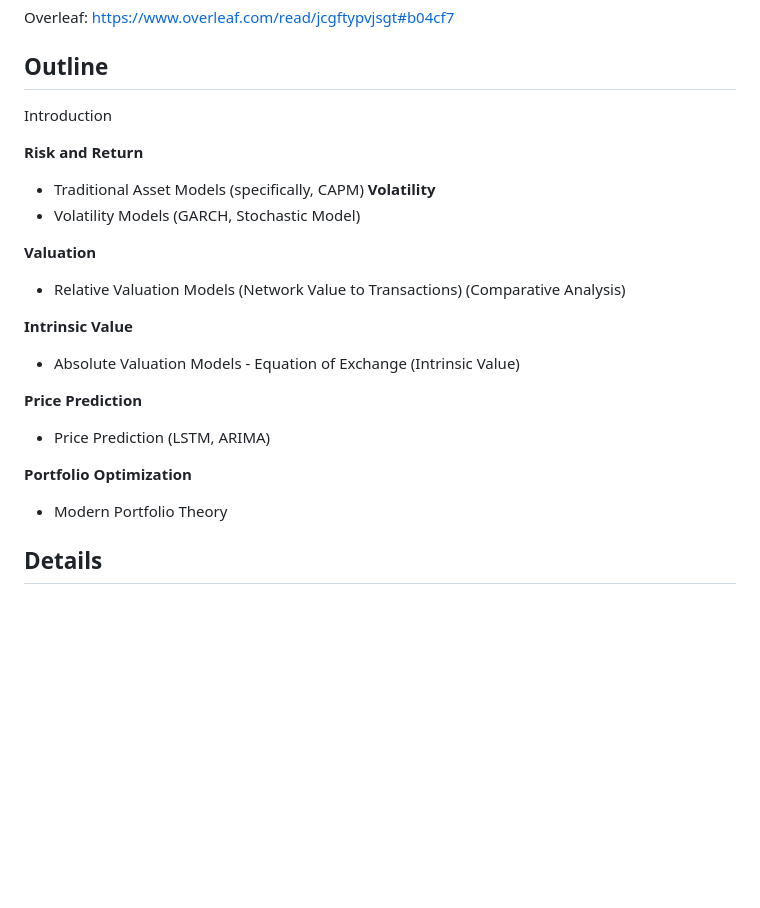
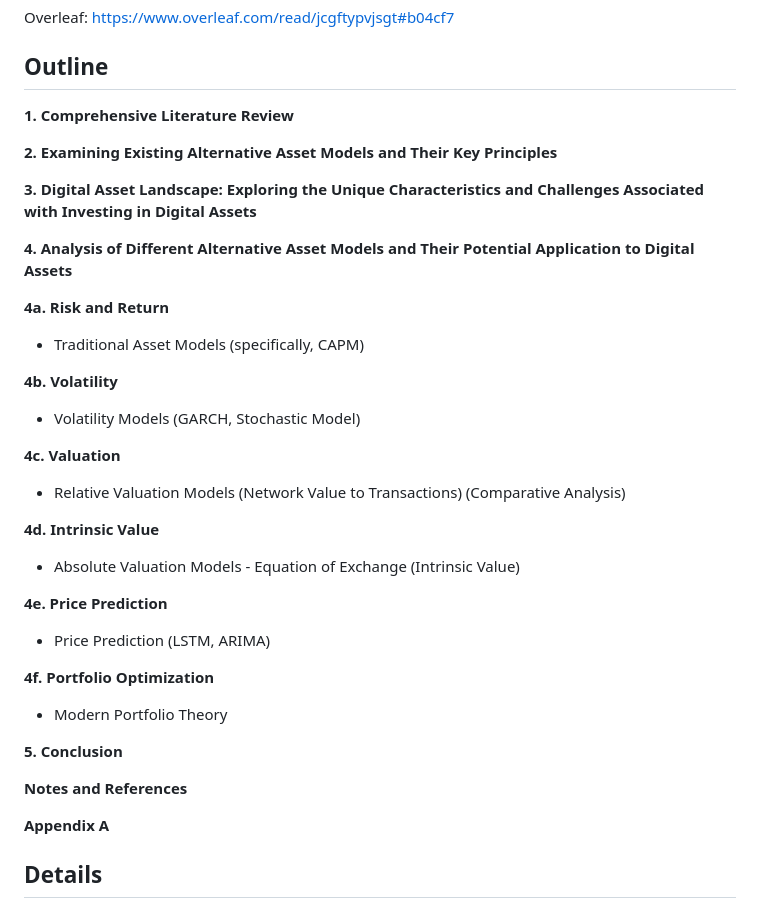
Before and after one commit to Research-Innovation-Lab/digital-asset-models, a Markdown page: README.md, the part around the change. GitHub-like rendering; blank space fills up the shorter version.

```diff
--- a/README.md
+++ b/README.md
@@ -4,24 +4,37 @@ Overleaf: https://www.overleaf.com/read/jcgftypvjsgt#b04cf7
 
 ## Outline
 
-Introduction
+**1. Comprehensive Literature Review**
 
-**Risk and Return**
+**2. Examining Existing Alternative Asset Models and Their Key Principles**
+
+**3. Digital Asset Landscape: Exploring the Unique Characteristics and Challenges Associated with Investing in Digital Assets**
+
+**4. Analysis of Different Alternative Asset Models and Their Potential Application to Digital Assets**
+
+**4a. Risk and Return**
   - Traditional Asset Models (specifically, CAPM)
-**Volatility**
+
+**4b. Volatility**
 - Volatility Models (GARCH, Stochastic Model)
 
-**Valuation**
+**4c. Valuation**
 - Relative Valuation Models (Network Value to Transactions) (Comparative Analysis)
 
-**Intrinsic Value**
+**4d. Intrinsic Value**
 - Absolute Valuation Models - Equation of Exchange (Intrinsic Value)
 
-**Price Prediction**
+**4e. Price Prediction**
 - Price Prediction (LSTM, ARIMA)
 
-**Portfolio Optimization**
+**4f. Portfolio Optimization**
 - Modern Portfolio Theory
+
+**5. Conclusion**
+
+**Notes and References**
+
+**Appendix A**
 
 ## Details
 
```
